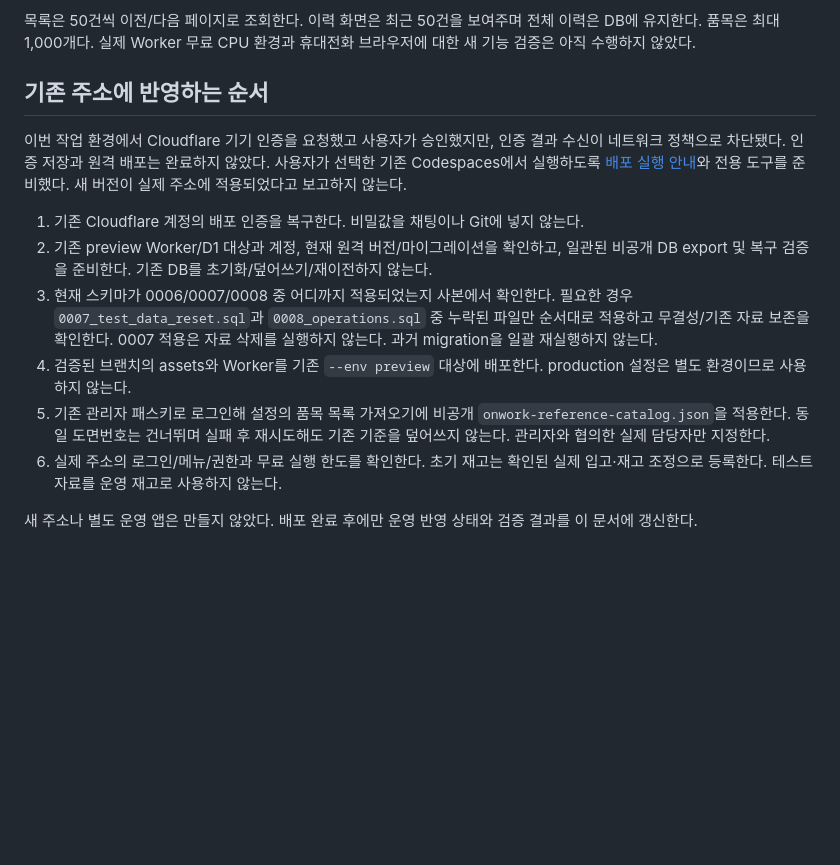
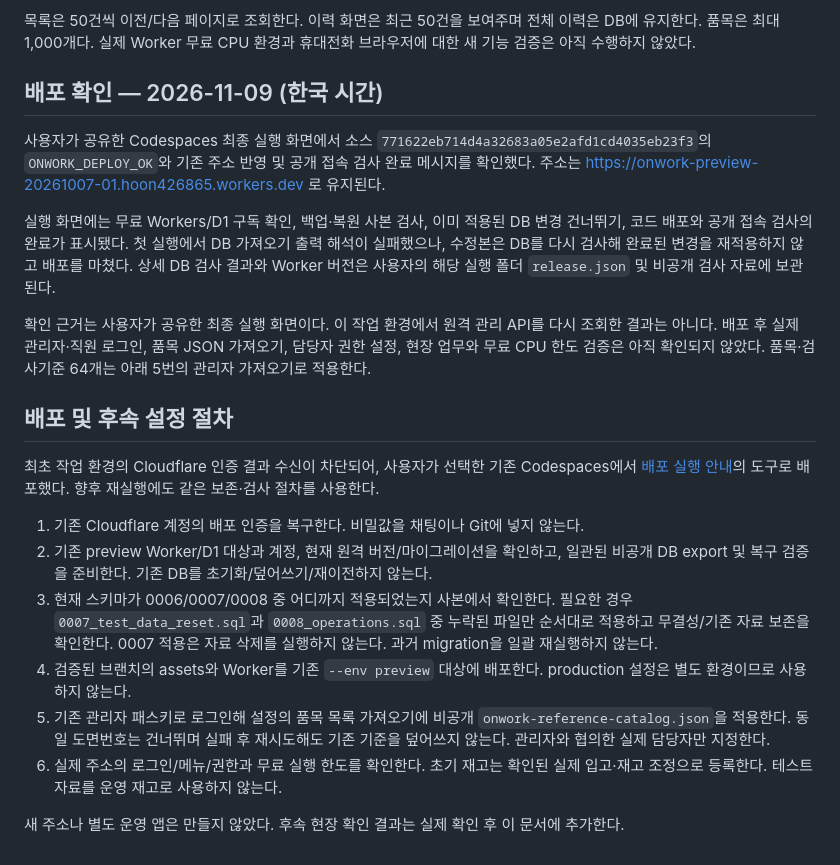
Before and after one commit to hoon426865-svg/-1, a Markdown page: docs/OPERATIONS.md, the part around the change. Drawn GitHub-style; blank space fills up the shorter version.

Commit message:
docs: record successful Codespaces operations deployment

```diff
--- a/docs/OPERATIONS.md
+++ b/docs/OPERATIONS.md
@@ -25,9 +25,17 @@
 
 목록은 50건씩 이전/다음 페이지로 조회한다. 이력 화면은 최근 50건을 보여주며 전체 이력은 DB에 유지한다. 품목은 최대 1,000개다. 실제 Worker 무료 CPU 환경과 휴대전화 브라우저에 대한 새 기능 검증은 아직 수행하지 않았다.
 
-## 기존 주소에 반영하는 순서
+## 배포 확인 — 2026-11-09 (한국 시간)
 
-이번 작업 환경에서 Cloudflare 기기 인증을 요청했고 사용자가 승인했지만, 인증 결과 수신이 네트워크 정책으로 차단됐다. 인증 저장과 원격 배포는 완료하지 않았다. 사용자가 선택한 기존 Codespaces에서 실행하도록 [배포 실행 안내](CODESPACES-OPERATIONS.md)와 전용 도구를 준비했다. 새 버전이 실제 주소에 적용되었다고 보고하지 않는다.
+사용자가 공유한 Codespaces 최종 실행 화면에서 소스 `771622eb714d4a32683a05e2afd1cd4035eb23f3`의 `ONWORK_DEPLOY_OK`와 기존 주소 반영 및 공개 접속 검사 완료 메시지를 확인했다. 주소는 https://onwork-preview-20261007-01.hoon426865.workers.dev 로 유지된다.
+
+실행 화면에는 무료 Workers/D1 구독 확인, 백업·복원 사본 검사, 이미 적용된 DB 변경 건너뛰기, 코드 배포와 공개 접속 검사의 완료가 표시됐다. 첫 실행에서 DB 가져오기 출력 해석이 실패했으나, 수정본은 DB를 다시 검사해 완료된 변경을 재적용하지 않고 배포를 마쳤다. 상세 DB 검사 결과와 Worker 버전은 사용자의 해당 실행 폴더 `release.json` 및 비공개 검사 자료에 보관된다.
+
+확인 근거는 사용자가 공유한 최종 실행 화면이다. 이 작업 환경에서 원격 관리 API를 다시 조회한 결과는 아니다. 배포 후 실제 관리자·직원 로그인, 품목 JSON 가져오기, 담당자 권한 설정, 현장 업무와 무료 CPU 한도 검증은 아직 확인되지 않았다. 품목·검사기준 64개는 아래 5번의 관리자 가져오기로 적용한다.
+
+## 배포 및 후속 설정 절차
+
+최초 작업 환경의 Cloudflare 인증 결과 수신이 차단되어, 사용자가 선택한 기존 Codespaces에서 [배포 실행 안내](CODESPACES-OPERATIONS.md)의 도구로 배포했다. 향후 재실행에도 같은 보존·검사 절차를 사용한다.
 
 1. 기존 Cloudflare 계정의 배포 인증을 복구한다. 비밀값을 채팅이나 Git에 넣지 않는다.
 2. 기존 preview Worker/D1 대상과 계정, 현재 원격 버전/마이그레이션을 확인하고, 일관된 비공개 DB export 및 복구 검증을 준비한다. 기존 DB를 초기화/덮어쓰기/재이전하지 않는다.
@@ -36,4 +44,4 @@
 5. 기존 관리자 패스키로 로그인해 설정의 품목 목록 가져오기에 비공개 `onwork-reference-catalog.json`을 적용한다. 동일 도면번호는 건너뛰며 실패 후 재시도해도 기존 기준을 덮어쓰지 않는다. 관리자와 협의한 실제 담당자만 지정한다.
 6. 실제 주소의 로그인/메뉴/권한과 무료 실행 한도를 확인한다. 초기 재고는 확인된 실제 입고·재고 조정으로 등록한다. 테스트 자료를 운영 재고로 사용하지 않는다.
 
-새 주소나 별도 운영 앱은 만들지 않았다. 배포 완료 후에만 운영 반영 상태와 검증 결과를 이 문서에 갱신한다.
+새 주소나 별도 운영 앱은 만들지 않았다. 후속 현장 확인 결과는 실제 확인 후 이 문서에 추가한다.
```
Also changed, not shown: docs/CODESPACES-OPERATIONS.md (+1 -1 lines).
